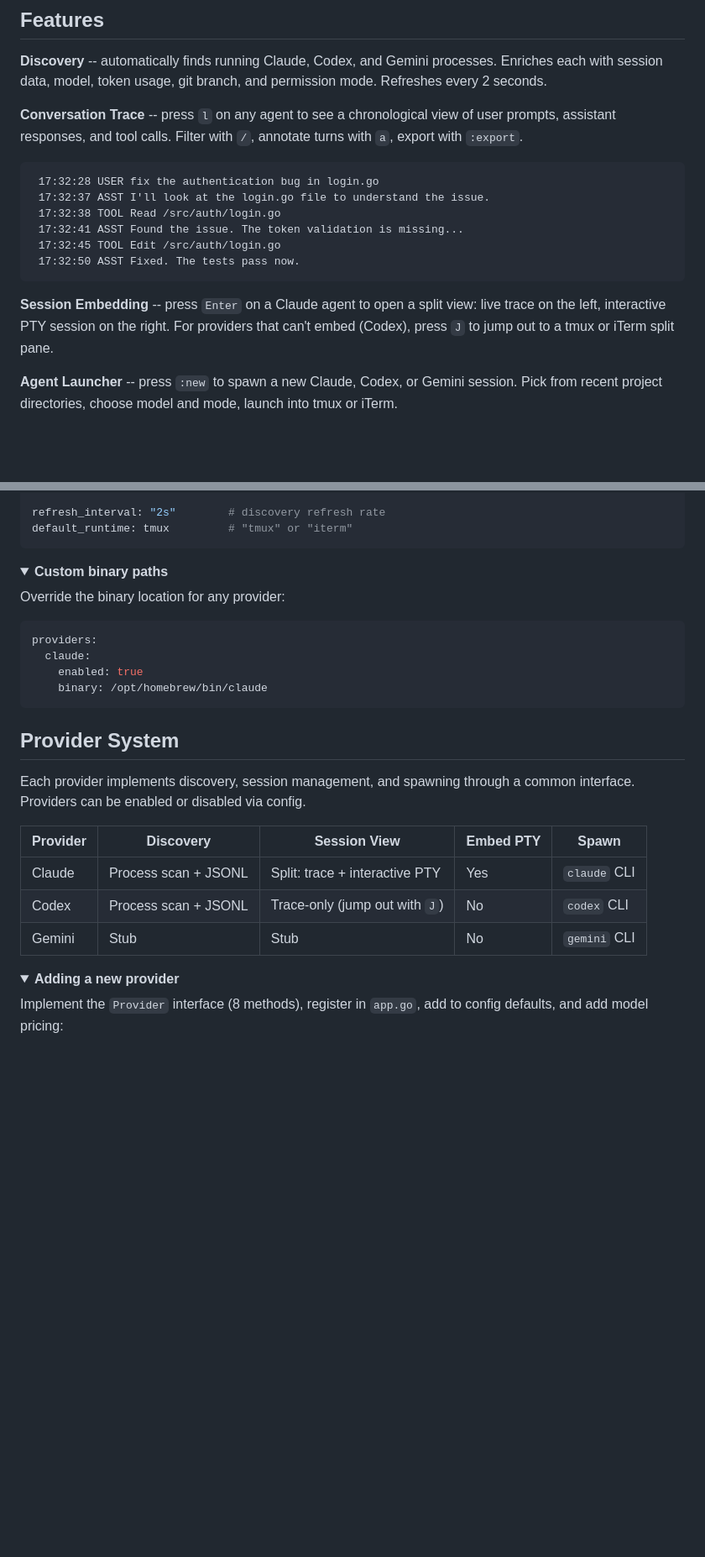
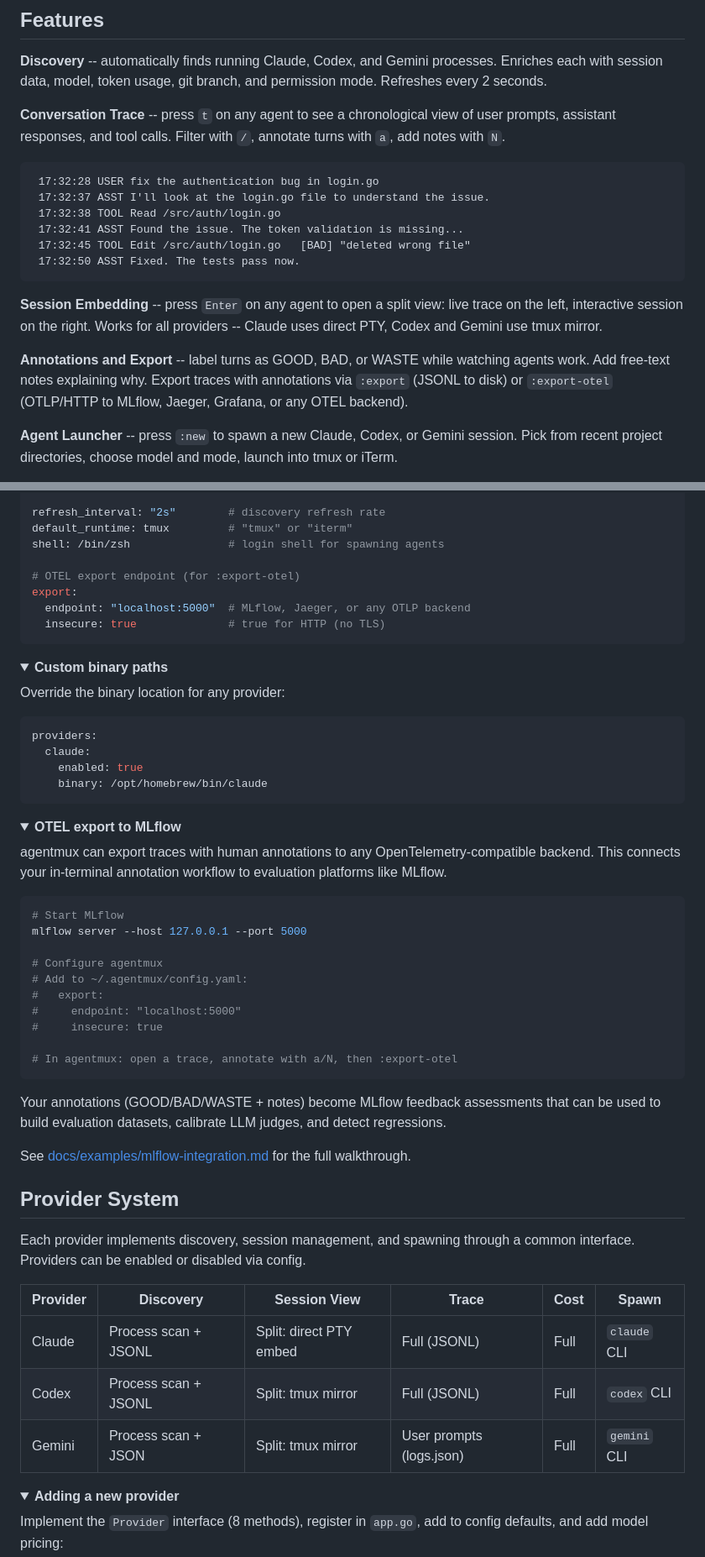
Before and after one commit to zanetworker/aimux, a Markdown page: README.md, 2 parts joined by grey strips. Shown at 84% size. Drawn GitHub-style; folded sections open; blank space fills up the shorter version.

Commit message:
docs: update README with OTEL export, annotations, current provider status
- Document annotation workflow (a for labels, N for notes)
- Document :export-otel command and config
- Add MLflow integration section with link to full example
- Update provider table to reflect all 3 providers fully working
- Update keybindings: t for traces, N for notes, :export-otel
- Add shell and export config to config example

Co-Authored-By: Claude Opus 4.6 (1M context) <noreply@anthropic.com>

````diff
--- a/README.md
+++ b/README.md
@@ -84,18 +84,20 @@ Requires **Go 1.24+**. For the best experience, run inside tmux -- this enables
 
 **Discovery** -- automatically finds running Claude, Codex, and Gemini processes. Enriches each with session data, model, token usage, git branch, and permission mode. Refreshes every 2 seconds.
 
-**Conversation Trace** -- press `l` on any agent to see a chronological view of user prompts, assistant responses, and tool calls. Filter with `/`, annotate turns with `a`, export with `:export`.
+**Conversation Trace** -- press `t` on any agent to see a chronological view of user prompts, assistant responses, and tool calls. Filter with `/`, annotate turns with `a`, add notes with `N`.
 
 ```
  17:32:28 USER fix the authentication bug in login.go
  17:32:37 ASST I'll look at the login.go file to understand the issue.
  17:32:38 TOOL Read /src/auth/login.go
  17:32:41 ASST Found the issue. The token validation is missing...
- 17:32:45 TOOL Edit /src/auth/login.go
+ 17:32:45 TOOL Edit /src/auth/login.go   [BAD] "deleted wrong file"
  17:32:50 ASST Fixed. The tests pass now.
 ```
 
-**Session Embedding** -- press `Enter` on a Claude agent to open a split view: live trace on the left, interactive PTY session on the right. For providers that can't embed (Codex), press `J` to jump out to a tmux or iTerm split pane.
+**Session Embedding** -- press `Enter` on any agent to open a split view: live trace on the left, interactive session on the right. Works for all providers -- Claude uses direct PTY, Codex and Gemini use tmux mirror.
+
+**Annotations and Export** -- label turns as GOOD, BAD, or WASTE while watching agents work. Add free-text notes explaining why. Export traces with annotations via `:export` (JSONL to disk) or `:export-otel` (OTLP/HTTP to MLflow, Jaeger, Grafana, or any OTEL backend).
 
 **Agent Launcher** -- press `:new` to spawn a new Claude, Codex, or Gemini session. Pick from recent project directories, choose model and mode, launch into tmux or iTerm.
 
@@ -192,6 +196,12 @@ providers:
 
 refresh_interval: "2s"        # discovery refresh rate
 default_runtime: tmux         # "tmux" or "iterm"
+shell: /bin/zsh               # login shell for spawning agents
+
+# OTEL export endpoint (for :export-otel)
+export:
+  endpoint: "localhost:5000"  # MLflow, Jaeger, or any OTLP backend
+  insecure: true              # true for HTTP (no TLS)
 ```
 
 <details>
@@ -208,15 +218,39 @@ providers:
 
 </details>
 
+<details>
+<summary><strong>OTEL export to MLflow</strong></summary>
+
+agentmux can export traces with human annotations to any OpenTelemetry-compatible backend. This connects your in-terminal annotation workflow to evaluation platforms like MLflow.
+
+```bash
+# Start MLflow
+mlflow server --host 127.0.0.1 --port 5000
+
+# Configure agentmux
+# Add to ~/.agentmux/config.yaml:
+#   export:
+#     endpoint: "localhost:5000"
+#     insecure: true
+
+# In agentmux: open a trace, annotate with a/N, then :export-otel
+```
+
+Your annotations (GOOD/BAD/WASTE + notes) become MLflow feedback assessments that can be used to build evaluation datasets, calibrate LLM judges, and detect regressions.
+
+See [docs/examples/mlflow-integration.md](docs/examples/mlflow-integration.md) for the full walkthrough.
+
+</details>
+
 ## Provider System
 
 Each provider implements discovery, session management, and spawning through a common interface. Providers can be enabled or disabled via config.
 
-| Provider | Discovery | Session View | Embed PTY | Spawn |
-|----------|-----------|--------------|-----------|-------|
-| Claude | Process scan + JSONL | Split: trace + interactive PTY | Yes | `claude` CLI |
-| Codex | Process scan + JSONL | Trace-only (jump out with `J`) | No | `codex` CLI |
-| Gemini | Stub | Stub | No | `gemini` CLI |
+| Provider | Discovery | Session View | Trace | Cost | Spawn |
+|----------|-----------|--------------|-------|------|-------|
+| Claude | Process scan + JSONL | Split: direct PTY embed | Full (JSONL) | Full | `claude` CLI |
+| Codex | Process scan + JSONL | Split: tmux mirror | Full (JSONL) | Full | `codex` CLI |
+| Gemini | Process scan + JSON | Split: tmux mirror | User prompts (logs.json) | Full | `gemini` CLI |
 
 <details>
 <summary><strong>Adding a new provider</strong></summary>
````
Also changed, not shown: other parts of README.md (+5 -3 lines).
